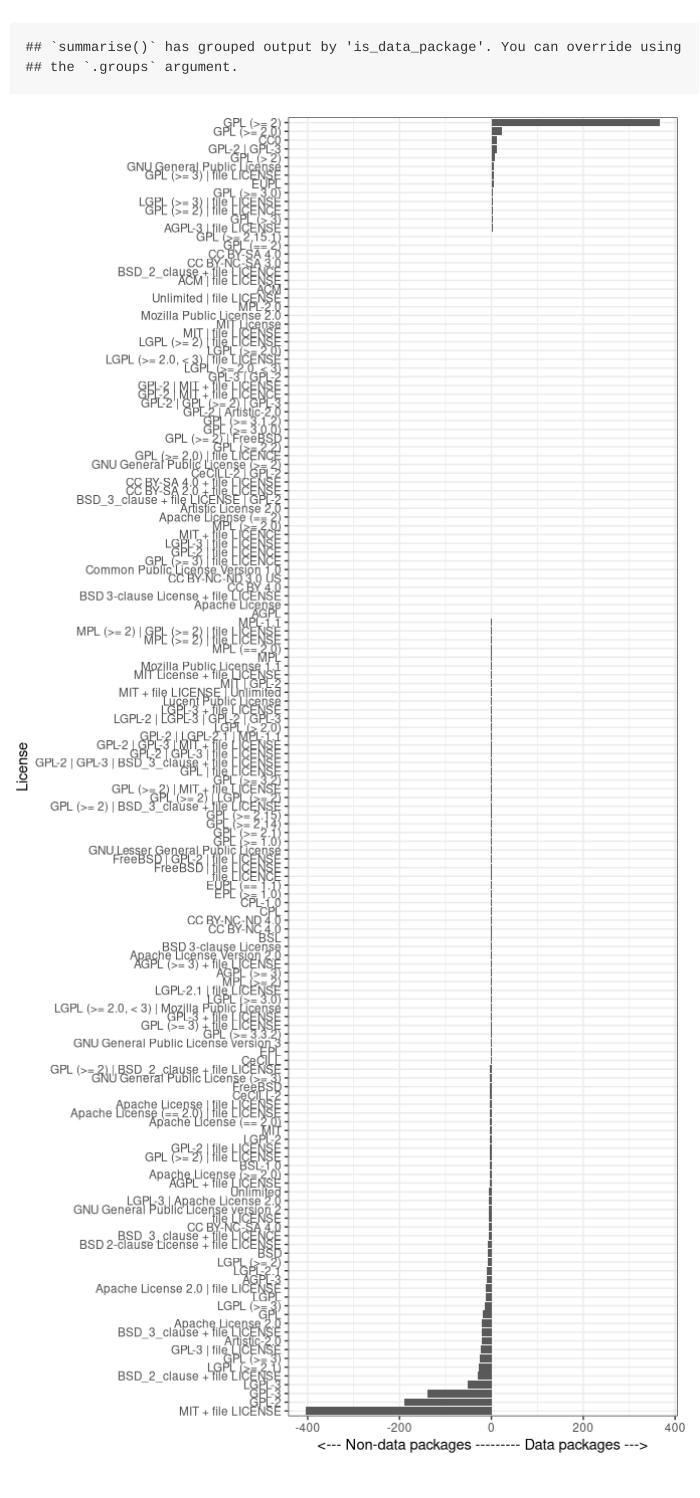
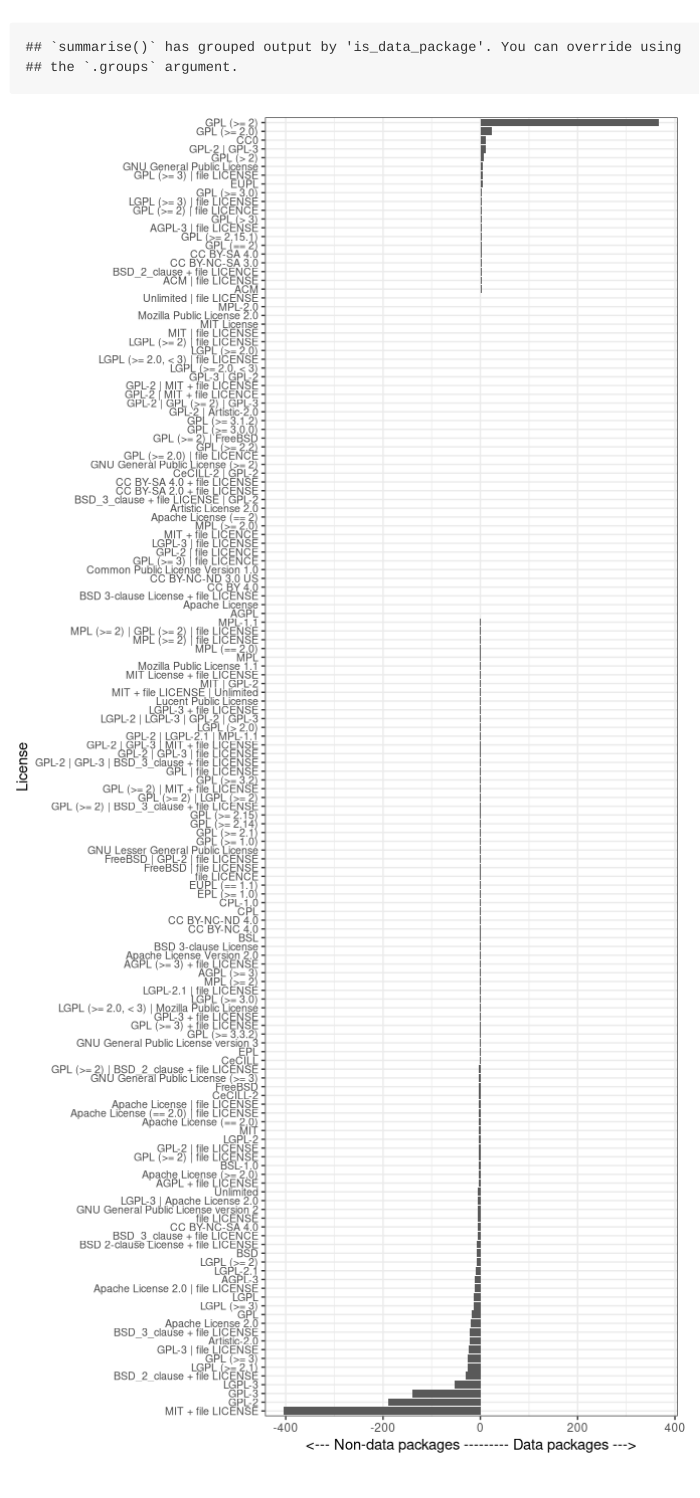
Before and after one commit to ropensci-archive/data-packages, an R Markdown document (README.Rmd): the page in a window 1100 px wide, from 2100 px down. Rendered offline with R 4.5, knitr and Pandoc, with nearby package versions.

Commit message:
theme text

````diff
--- a/README.Rmd
+++ b/README.Rmd
@@ -74,9 +74,8 @@ df_wide <- df %>%
 ggplot(df_wide, aes(fct_reorder(License, diff), diff)) +
   geom_col() +
   coord_flip() +
-  labs(x="License", y="<--- Non-data packages --------- Data packages --->")
-
-
+  labs(x="License", y="<--- Non-data packages --------- Data packages --->") +
+  theme(axis.text.y = element_text(size=8))
 ```
 
 
````
Also changed, not shown: 1 other file.
